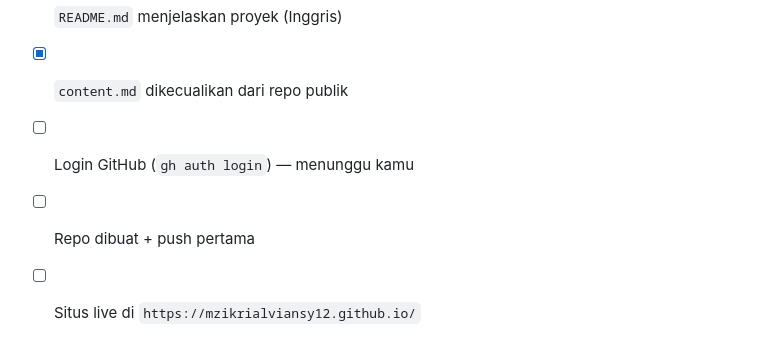
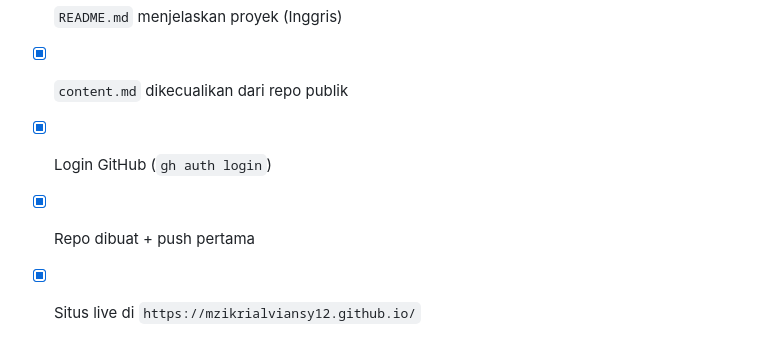
Before and after one commit to mzikrialviansy12/mzikrialviansy12.github.io, a Markdown page: DEPLOYMENT.md, the part around the change. Drawn GitHub-style.

Commit message:
Docs: mark deployment checklist complete

```diff
--- a/DEPLOYMENT.md
+++ b/DEPLOYMENT.md
@@ -250,6 +250,6 @@ git status               # perubahan apa yang belum di-commit
 - [x] `.gitignore` melindungi file rahasia & draft
 - [x] `README.md` menjelaskan proyek (Inggris)
 - [x] `content.md` dikecualikan dari repo publik
-- [ ] Login GitHub (`gh auth login`) — menunggu kamu
-- [ ] Repo dibuat + push pertama
-- [ ] Situs live di `https://mzikrialviansy12.github.io/`
+- [x] Login GitHub (`gh auth login`)
+- [x] Repo dibuat + push pertama
+- [x] Situs live di `https://mzikrialviansy12.github.io/`
```
